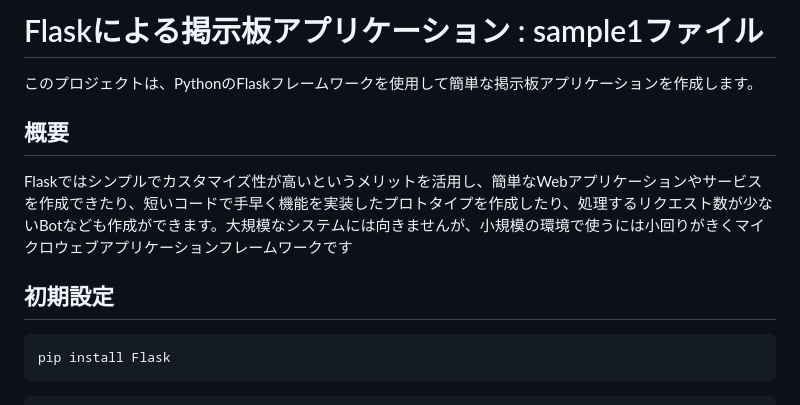
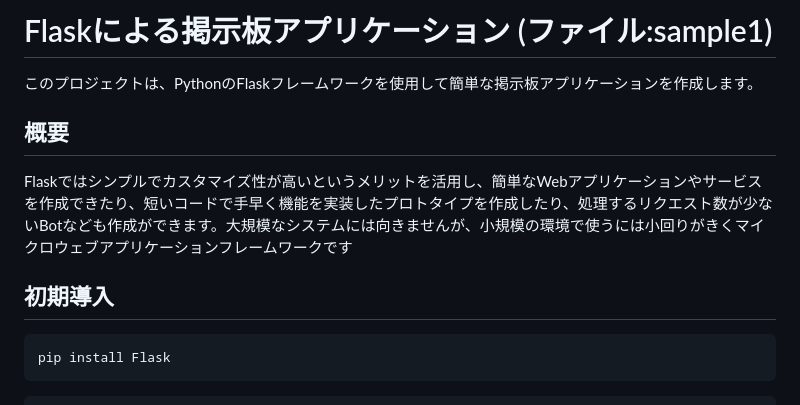
Before and after one commit to shohei0990/tech0_demo_flask_20231109, a Markdown page: README.md, the part around the change. Rendered like a GitHub page.

````diff
--- a/README.md
+++ b/README.md
@@ -1,4 +1,4 @@
-# Flaskによる掲示板アプリケーション : sample1ファイル
+# Flaskによる掲示板アプリケーション (ファイル:sample1)
 
 このプロジェクトは、PythonのFlaskフレームワークを使用して簡単な掲示板アプリケーションを作成します。
 
@@ -6,7 +6,7 @@
 ## 概要
 Flaskではシンプルでカスタマイズ性が高いというメリットを活用し、簡単なWebアプリケーションやサービスを作成できたり、短いコードで手早く機能を実装したプロトタイプを作成したり、処理するリクエスト数が少ないBotなども作成ができます。大規模なシステムには向きませんが、小規模の環境で使うには小回りがきくマイクロウェブアプリケーションフレームワークです
 
-## 初期設定
+## 初期導入
 
 ```python
 pip install Flask
````
